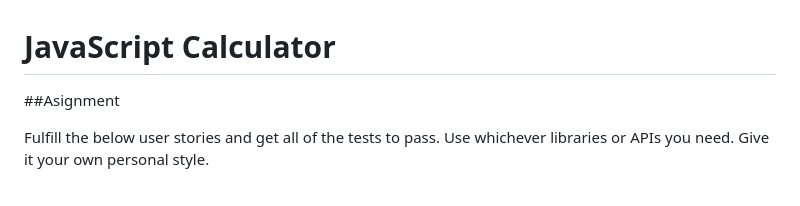
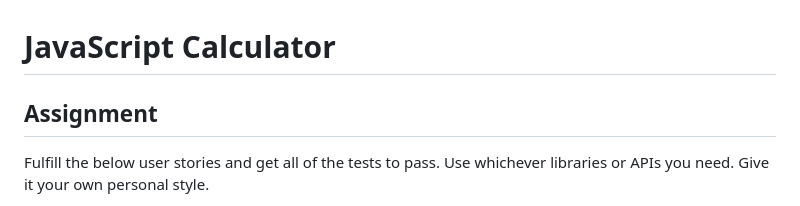
Before and after one commit to Mahmud-Kandawala/JavaScript-Calculator, a Markdown page: README.md, the part around the change. Rendered like a GitHub page.

```diff
--- a/README.md
+++ b/README.md
@@ -1,6 +1,6 @@
 # JavaScript Calculator
 
-##Asignment
+## Assignment
 
 Fulfill the below user stories and get all of the tests to pass. Use whichever libraries or APIs you need. Give it your own personal style.
 
```
